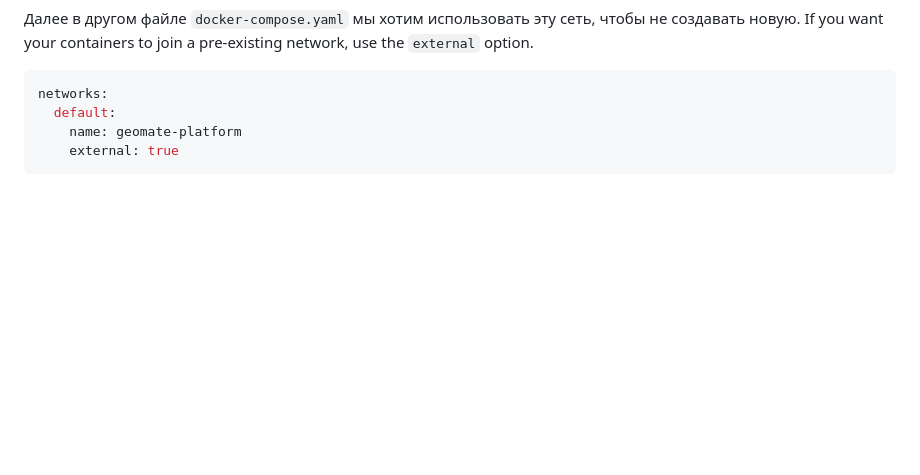
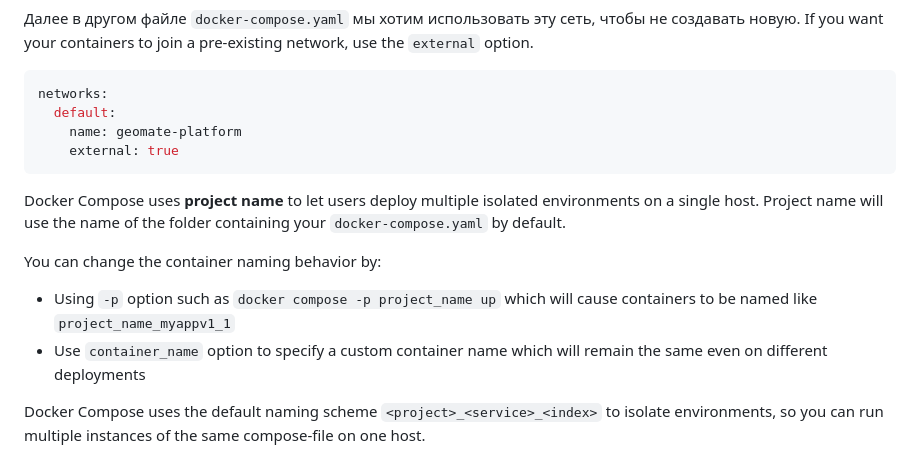
Before and after one commit to BeOnPositiveAttitude/Docker, a Markdown page: Docker Certified Associate Exam Course/Docker Compose/main.md, the part around the change. Drawn GitHub-style; blank space fills up the shorter version.

Commit message:
Updated lessons.

````diff
--- a/Docker Certified Associate Exam Course/Docker Compose/main.md
+++ b/Docker Certified Associate Exam Course/Docker Compose/main.md
@@ -249,3 +249,12 @@ networks:
     name: geomate-platform
     external: true
 ```
+
+Docker Compose uses **project name** to let users deploy multiple isolated environments on a single host. Project name will use the name of the folder containing your `docker-compose.yaml` by default.
+
+You can change the container naming behavior by:
+
+- Using `-p` option such as `docker compose -p project_name up` which will cause containers to be named like `project_name_myappv1_1`
+- Use `container_name` option to specify a custom container name which will remain the same even on different deployments
+
+Docker Compose uses the default naming scheme `<project>_<service>_<index>` to isolate environments, so you can run multiple instances of the same compose-file on one host.
````
Also changed, not shown: Docker Certified Associate Exam Course/Docker Networking.md (+2 -0 lines).
